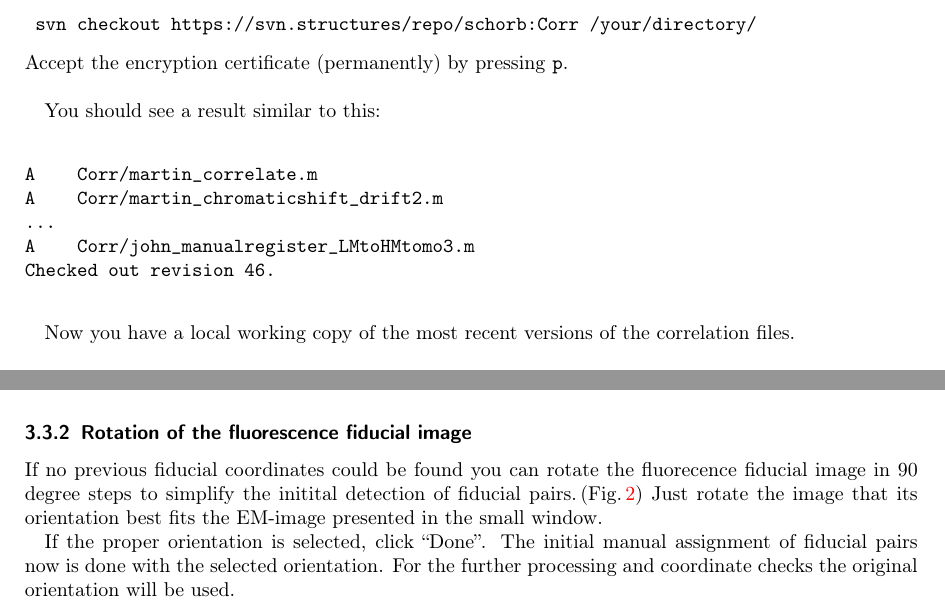
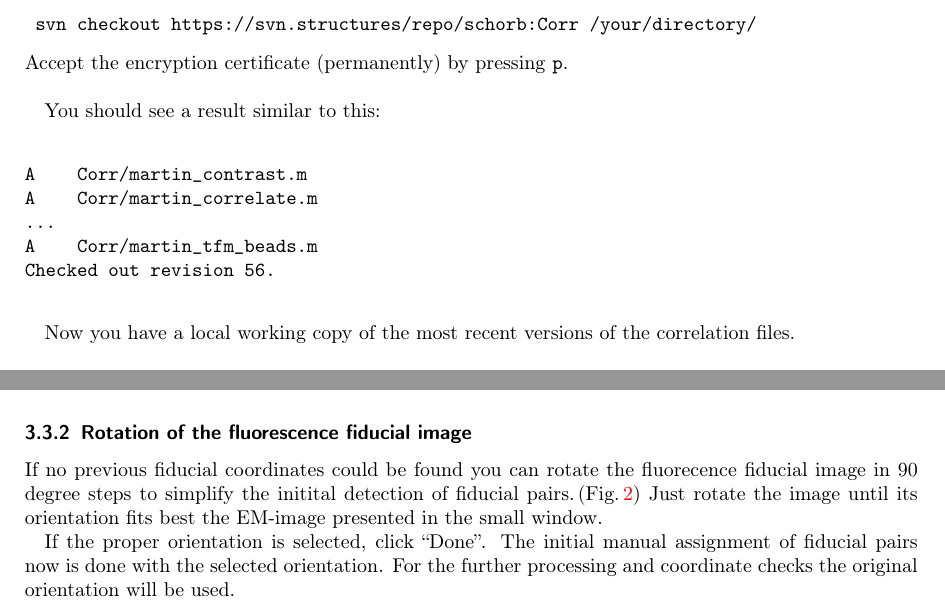
Before and after one commit to martinschorb/MATLAB_CLEM, a LaTeX document (doc/Correlate.tex): two parts of pages 2 and 6 of 14, joined at a grey line, cut so that both start at the same text. Compiled offline with pdfLaTeX.

Commit message:
contrast

```diff
--- a/doc/Correlate.tex
+++ b/doc/Correlate.tex
@@ -84,11 +84,11 @@ Accept the encryption certificate (permanently) by pressing \texttt{p}.\\
 You should see a result similar to this:
 \begin{verbatim}
 
+A    Corr/martin_contrast.m
 A    Corr/martin_correlate.m
-A    Corr/martin_chromaticshift_drift2.m
 ...
-A    Corr/john_manualregister_LMtoHMtomo3.m
-Checked out revision 46.
+A    Corr/martin_tfm_beads.m
+Checked out revision 56.
 
 \end{verbatim}
 
@@ -186,7 +186,7 @@ A file selection dialog will ask to open already existing fiducial coordinate fi
 \subsubsection{Rotation of the fluorescence fiducial image}
 \label{sec:rotation}
 
-If no previous fiducial coordinates could be found you can rotate the fluorecence fiducial image in 90 degree steps to simplify the initital detection of fiducial pairs.\,(Fig.\,\ref{fig:rotate}) Just rotate the image that its orientation best fits the EM-image presented in the small window.
+If no previous fiducial coordinates could be found you can rotate the fluorecence fiducial image in 90 degree steps to simplify the initital detection of fiducial pairs.\,(Fig.\,\ref{fig:rotate}) Just rotate the image until its orientation fits best the EM-image presented in the small window.
 
 \begin{figure}
  \centering
```
Also changed, not shown: doc/Correlate.pdf, 2 other files.
